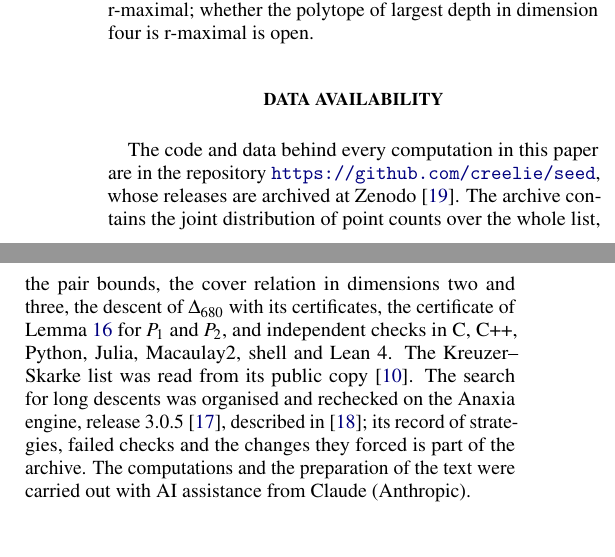
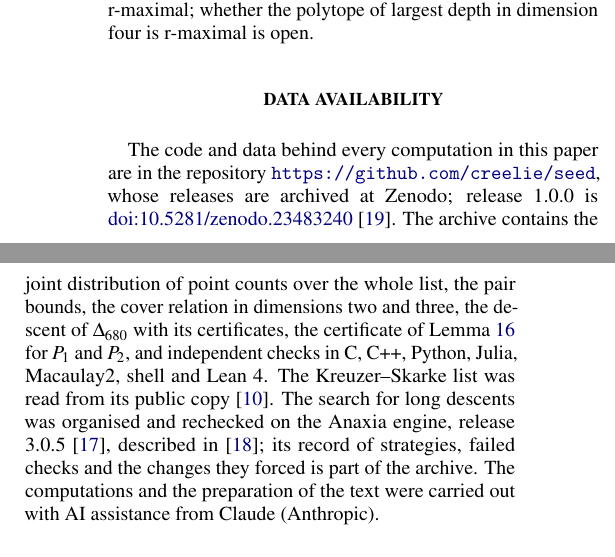
Before and after one commit to creelie/seed, a LaTeX paper (paper/main.tex): two parts of the columns of page 11 of 13, joined at a grey line, cut so that both start at the same text. Compiled offline with pdfLaTeX.

Commit message:
Record the Zenodo DOI of release 1.0.0 and add the master zip
The paper cites its archive by the version DOI 10.5281/zenodo.23483240 of
release 1.0.0; CITATION.cff and the README list it with the concept DOI
10.5281/zenodo.23483239. ReflexiveDescent_masterzipfinal2.zip collects the
paper, its LaTeX source, the arXiv package and the repository. Release 1.0.1.

```diff
--- a/paper/main.tex
+++ b/paper/main.tex
@@ -61,7 +61,7 @@
 \newcommand{\UBplus}{349}
 \newcommand{\LB}{22}
 \newcommand{\DUB}{31}
-\newcommand{\ZDOI}{}
+\newcommand{\ZDOI}{10.5281/zenodo.23483240}
 \newcommand{\repolink}{\ifx\ZDOI\empty\url{https://github.com/creelie/seed}\else\href{https://doi.org/\ZDOI}{doi:\ZDOI}\fi}
 
 \begin{document}
@@ -1176,7 +1176,8 @@ dimension four is r-maximal is open.
 
 The code and data behind every computation in this paper are in the
 repository \url{https://github.com/creelie/seed}, whose releases are
-archived at Zenodo~\cite{Repo}. The
+archived at Zenodo; release 1.0.0 is
+\href{https://doi.org/10.5281/zenodo.23483240}{doi:10.5281/zenodo.23483240}~\cite{Repo}. The
 archive contains the joint distribution of point counts over the whole
 list, the pair bounds, the cover relation in dimensions two and three, the
 descent of $\Dbig$ with its certificates, the certificate of
@@ -1374,3 +1376,4 @@ in the Kreuzer--Skarke list'', Zenodo (2026), \repolink.
+\href{https://doi.org/10.5281/zenodo.23483239}{doi:10.5281/zenodo.23483239}.
 
 \end{thebibliography}
 \endgroup
```
Also changed, not shown: .github/release/notes.md, README.md, preprintReflexiveDescent/ReflexiveDescent.pdf, paper/main.tex (5 more changed lines), 3 other files.
